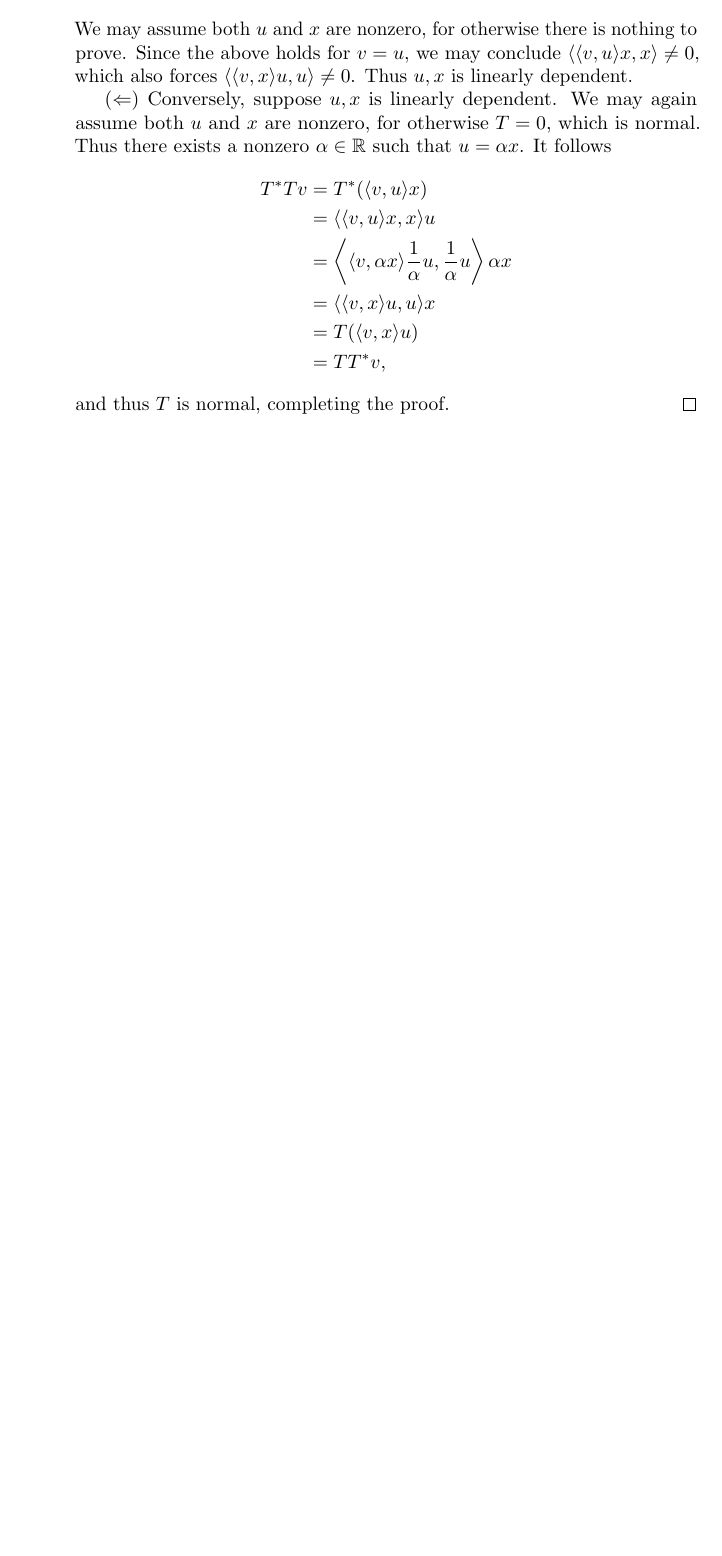
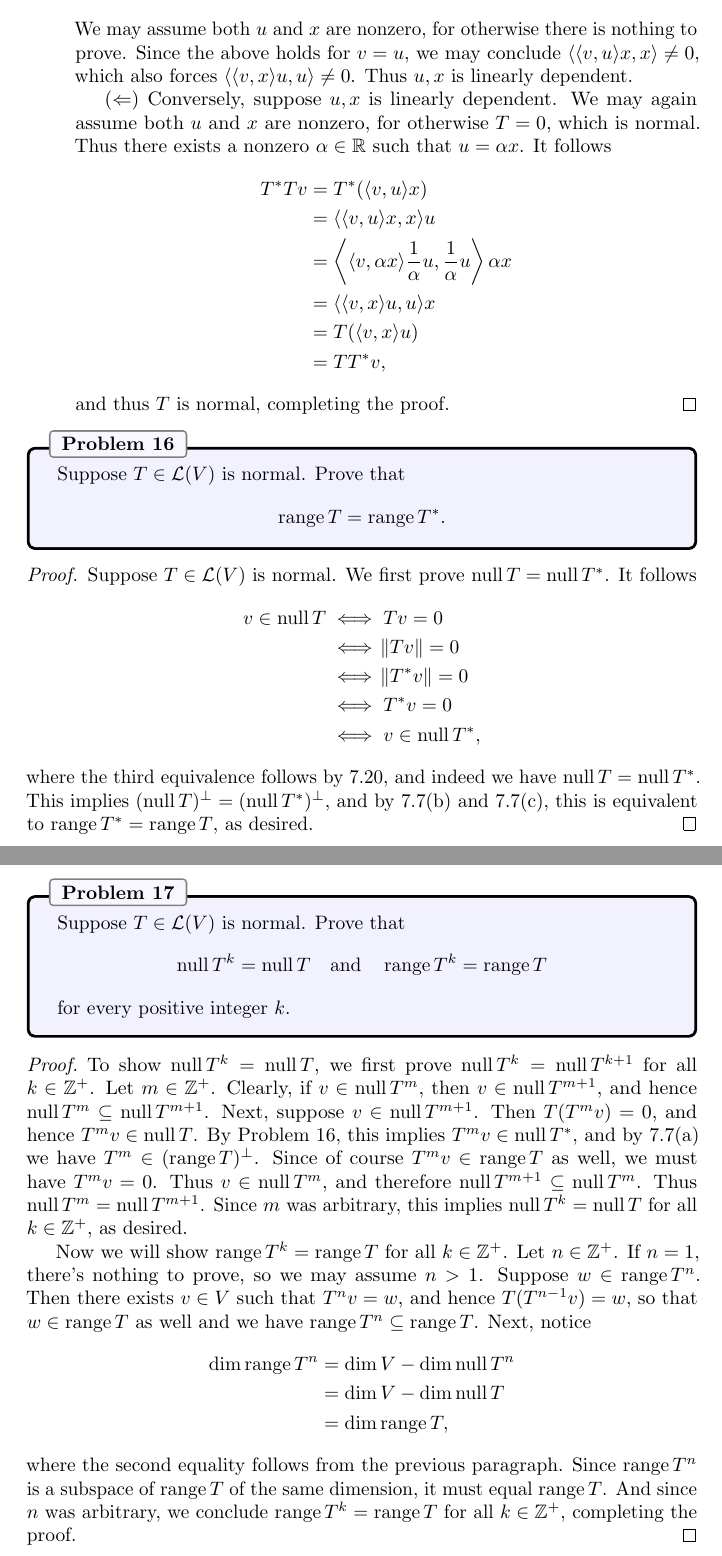
Before and after one commit to jubnoske08/linear_algebra, a LaTeX document (chapter_7.tex): part of page 6 of 6 before the commit and two parts of pages 6 and 7 of 7 after it, the two joined at a grey line, cut so that both start at the same text, the shorter picture padded with empty space. Compiled offline with pdfLaTeX.

Commit message:
wrapping up 7A

```diff
--- a/chapter_7.tex
+++ b/chapter_7.tex
@@ -351,4 +351,43 @@ T^\ast Tv &= T^\ast(\inp{v}{u}x)\\
 and thus $T$ is normal, completing the proof. \qedhere
 \end{enumerate}
 \end{proof}
+
+% Problem 16
+\begin{problem}{16}
+Suppose $T\in\Hom(V)$ is normal.  Prove that
+\begin{align*}
+\Range T = \Range T^\ast.
+\end{align*}
+\end{problem}
+\begin{proof}
+Suppose $T\in\Hom(V)$ is normal.  We first prove $\Null T = \Null T^\ast$.  It follows
+\begin{align*}
+v\in\Null T &\iff Tv = 0\\
+&\iff \norm{Tv} = 0\\
+&\iff \norm{T^\ast v} = 0\\
+&\iff T^\ast v = 0\\
+&\iff v\in\Null T^\ast,
+\end{align*}
+where the third equivalence follows by 7.20, and indeed we have $\Null T = \Null T^\ast$.  This implies $(\Null T)^\perp = (\Null T^\ast)^\perp$,
+and by 7.7(b) and 7.7(c), this is equivalent to $\Range T^\ast = \Range T$, as desired.
+\end{proof}
+
+% Problem 17
+\begin{problem}{17}
+Suppose $T\in\Hom(V)$ is normal.  Prove that
+\begin{align*}
+\Null T^k = \Null T \quad \text{and} \quad \Range T^k = \Range T
+\end{align*}
+for every positive integer $k$.
+\end{problem}
+\begin{proof}
+To show $\Null T^k = \Null T$, we first prove $\Null T^k = \Null T^{k + 1}$ for all $k\in\Z^+$.  Let $m\in\Z^+$.  Clearly, if $v\in\Null T^m$, then $v\in\Null T^{m+1}$, and hence $\Null T^m \subseteq\Null T^{m+1}$.  Next, suppose $v\in\Null T^{m + 1}$.  Then $T(T^m v)=0$, and hence $T^mv\in\Null T$.  By Problem 16, this implies $T^mv\in\Null T^\ast$, and by 7.7(a) we have $T^m\in(\Range T)^\perp$.  Since of course $T^mv\in\Range T$ as well, we must have $T^mv = 0$.  Thus $v \in \Null T^m$, and therefore $\Null T^{m+1} \subseteq \Null T^m$.  Thus $\Null T^m = \Null T^{m + 1}$.  Since $m$ was arbitrary, this implies $\Null T^k = \Null T$ for all $k\in\Z^+$, as desired.\\
+\indent Now we will show $\Range T^k = \Range T$ for all $k\in\Z^+$.  Let $n\in\Z^+$.  If $n=1$, there's nothing to prove, so we may assume $n>1$.  Suppose $w\in \Range T^{n}$.  Then there exists $v\in V$ such that $T^nv = w$, and hence $T(T^{n-1}v) = w$, so that $w\in\Range T$ as well and we have $\Range T^n\subseteq \Range T$.  Next, notice
+\begin{align*}
+\dim \Range T^n &= \dim V - \dim \Null T^n\\
+&= \dim V - \dim\Null T\\
+&= \dim \Range T,
+\end{align*}
+where the second equality follows from the previous paragraph.  Since $\Range T^n$ is a subspace of $\Range T$ of the same dimension, it must equal $\Range T$.  And since $n$ was arbitrary, we conclude $\Range T^k = \Range T$ for all $k\in\Z^+$, completing the proof.
+\end{proof}
 \end{document}
```
Also changed, not shown: chapter_7.tex (4 more changed lines).
